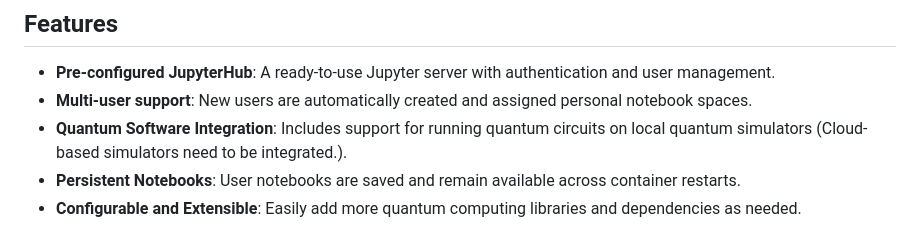
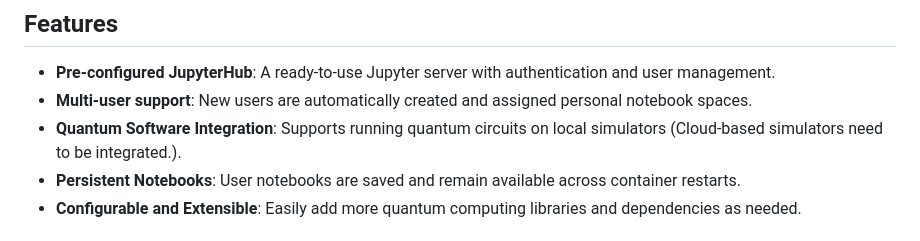
Before and after one commit to QANTLabs/QHUB, a Markdown page: README.md, the part around the change. Rendered like a GitHub page.

Commit message:
Update README.md
clarify cloud simulator support in Features section of README

```diff
--- a/README.md
+++ b/README.md
@@ -13,7 +13,7 @@ Watch the demo video below to see how the quantum classification task works in Q
 ## Features
 - **Pre-configured JupyterHub**: A ready-to-use Jupyter server with authentication and user management.
 - **Multi-user support**: New users are automatically created and assigned personal notebook spaces.
-- **Quantum Software Integration**: Includes support for running quantum circuits on local quantum simulators (Cloud-based simulators need to be integrated.).
+- **Quantum Software Integration**: Supports running quantum circuits on local simulators (Cloud-based simulators need to be integrated.).
 - **Persistent Notebooks**: User notebooks are saved and remain available across container restarts.
 - **Configurable and Extensible**: Easily add more quantum computing libraries and dependencies as needed.
 
```
